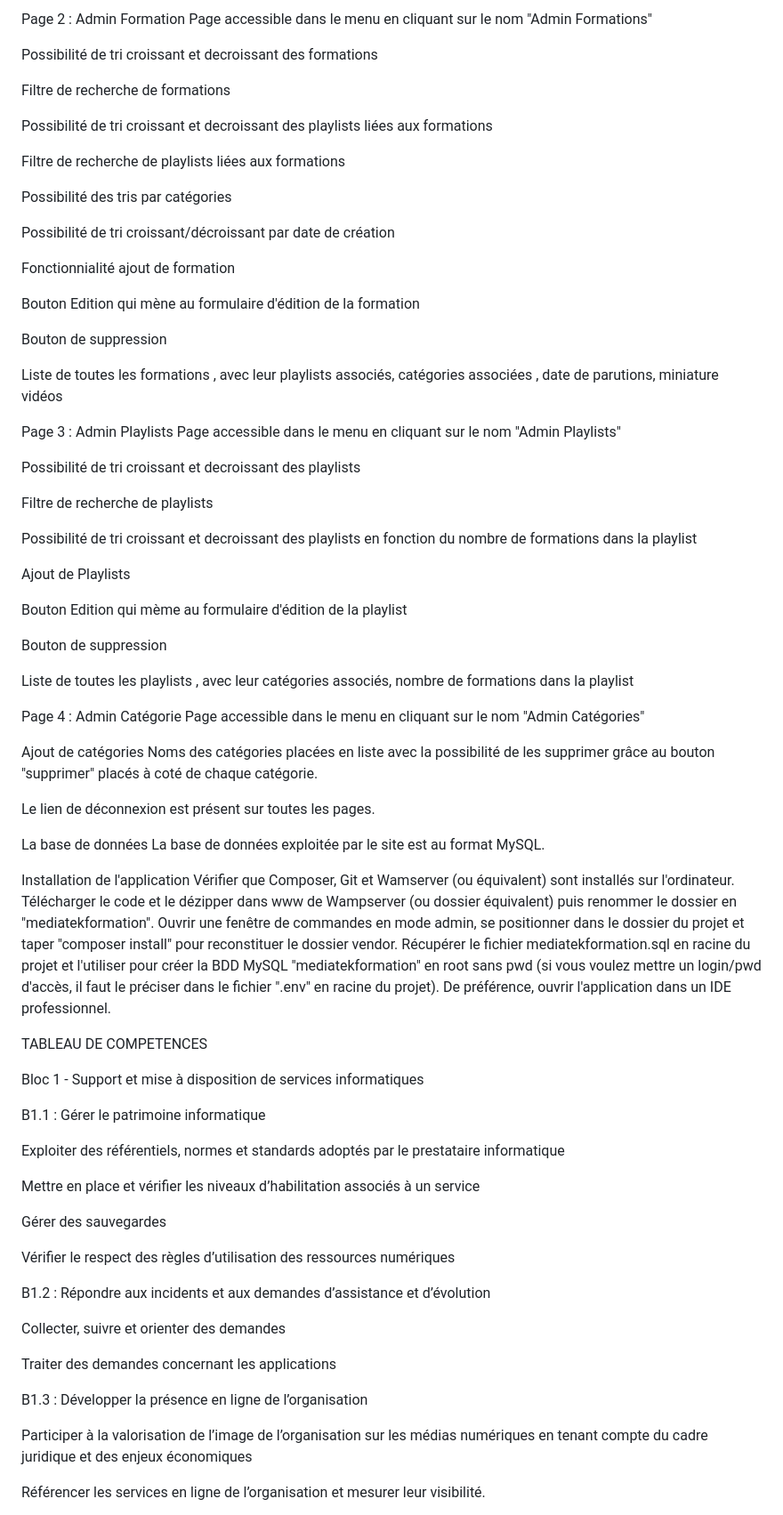
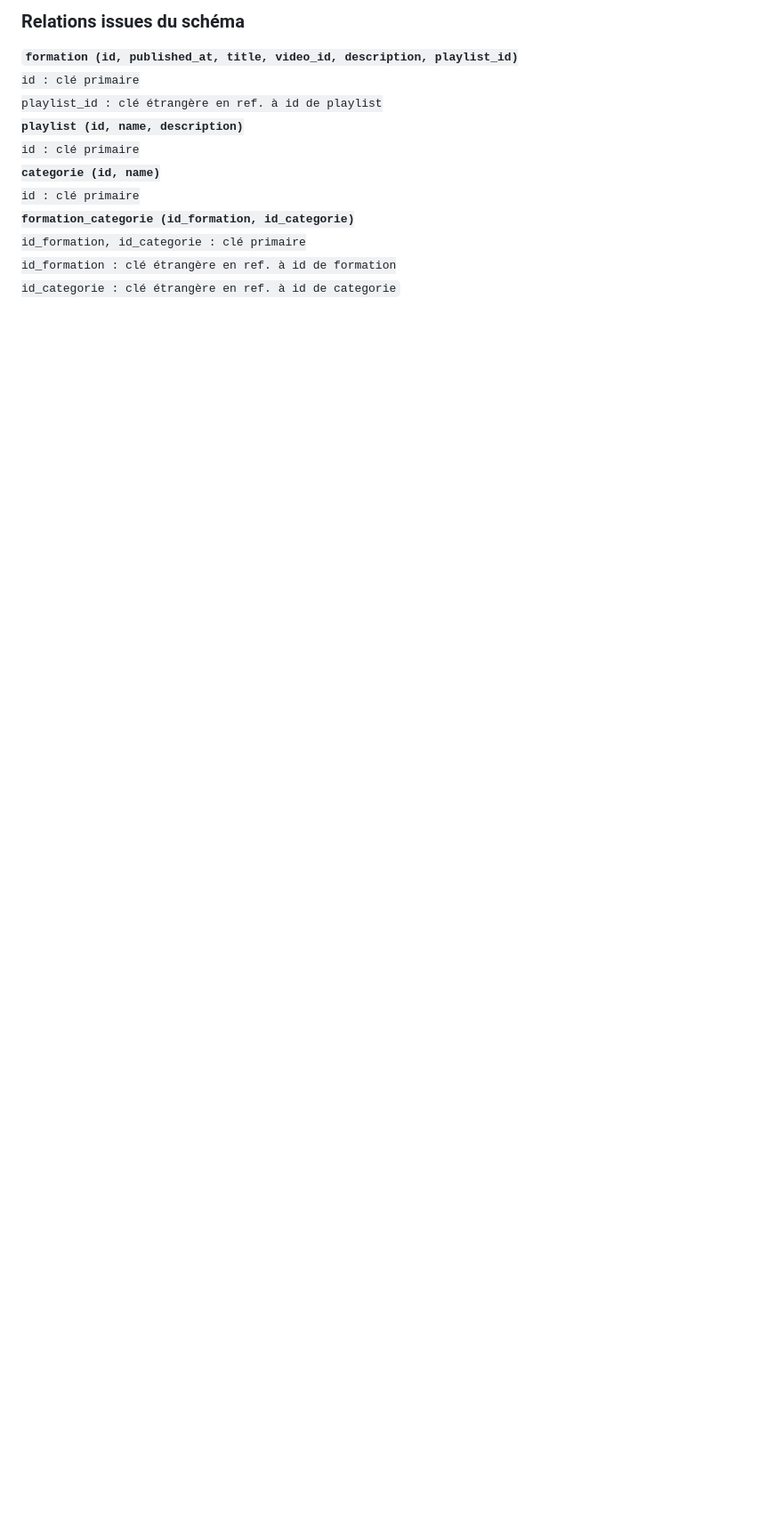
Before and after one commit to Imnotac0der/Mediatekformation4, a Markdown page: README.md, the part around the change printed below. Shown: that part at 89% size. Rendered like a GitHub page; blank space fills up the shorter version.

```diff
--- a/README.md
+++ b/README.md
@@ -10,90 +61,15 @@ Lorsque l'on tente d'acceder à la partie admin, une page de connexion s'ouvre n
 
 
-Page 2 : Admin Formation
-Page accessible dans le menu en cliquant sur le nom "Admin Formations"
+### Relations issues du schéma
+<code><strong>formation (id, published_at, title, video_id, description, playlist_id)</strong>
+id : clé primaire
+playlist_id : clé étrangère en ref. à id de playlist
+<strong>playlist (id, name, description)</strong>
+id : clé primaire
+<strong>categorie (id, name)</strong>
+id : clé primaire
+<strong>formation_categorie (id_formation, id_categorie)</strong>
+id_formation, id_categorie : clé primaire
+id_formation : clé étrangère en ref. à id de formation
+id_categorie : clé étrangère en ref. à id de categorie</code>
 
-Possibilité de tri croissant et decroissant des formations
-
-Filtre de recherche de formations
-
-Possibilité de tri croissant et decroissant des playlists liées aux formations
-
-Filtre de recherche de playlists liées aux formations
-
-Possibilité des tris par catégories
-
-Possibilité de tri croissant/décroissant par date de création
-
-Fonctionnialité ajout de formation
-
-Bouton Edition qui mène au formulaire d'édition de la formation
-
-Bouton de suppression
-
-Liste de toutes les formations , avec leur playlists associés, catégories associées , date de parutions, miniature vidéos
-
-
-Page 3 : Admin Playlists
-Page accessible dans le menu en cliquant sur le nom "Admin Playlists"
-
-Possibilité de tri croissant et decroissant des playlists
-
-Filtre de recherche de playlists
-
-Possibilité de tri croissant et decroissant des playlists en fonction du nombre de formations dans la playlist
-
-Ajout de Playlists
-
-Bouton Edition qui mème au formulaire d'édition de la playlist
-
-Bouton de suppression
-
-Liste de toutes les playlists , avec leur catégories associés, nombre de formations dans la playlist
-
-Page 4 : Admin Catégorie
-Page accessible dans le menu en cliquant sur le nom "Admin Catégories"
-
-Ajout de catégories Noms des catégories placées en liste avec la possibilité de les supprimer grâce au bouton "supprimer" placés à coté de chaque catégorie.
-
-Le lien de déconnexion est présent sur toutes les pages.
-
-La base de données
-La base de données exploitée par le site est au format MySQL.
-
-Installation de l'application
-Vérifier que Composer, Git et Wamserver (ou équivalent) sont installés sur l'ordinateur.
-Télécharger le code et le dézipper dans www de Wampserver (ou dossier équivalent) puis renommer le dossier en "mediatekformation".
-Ouvrir une fenêtre de commandes en mode admin, se positionner dans le dossier du projet et taper "composer install" pour reconstituer le dossier vendor.
-Récupérer le fichier mediatekformation.sql en racine du projet et l'utiliser pour créer la BDD MySQL "mediatekformation" en root sans pwd (si vous voulez mettre un login/pwd d'accès, il faut le préciser dans le fichier ".env" en racine du projet).
-De préférence, ouvrir l'application dans un IDE professionnel.
-
-TABLEAU DE COMPETENCES
-
-Bloc 1 - Support et mise à disposition de services informatiques
-
-
-
-B1.1 : Gérer le patrimoine informatique
-
-
-
-Exploiter des référentiels, normes et standards adoptés par le prestataire informatique
-
-Mettre en place et vérifier les niveaux d’habilitation associés à un service
-
-Gérer des sauvegardes
-
-Vérifier le respect des règles d’utilisation des ressources numériques
-
-B1.2 : Répondre aux incidents et aux demandes d’assistance et d’évolution
-
-Collecter, suivre et orienter des demandes
-
-Traiter des demandes concernant les applications
-
-B1.3 : Développer la présence en ligne de l’organisation
-
-Participer à la valorisation de l’image de l’organisation sur les médias numériques en tenant compte du cadre juridique et des enjeux économiques
-
-Référencer les services en ligne de l’organisation et mesurer leur visibilité.
-
```
Also changed, not shown: other parts of README.md (+71 -26 lines).
